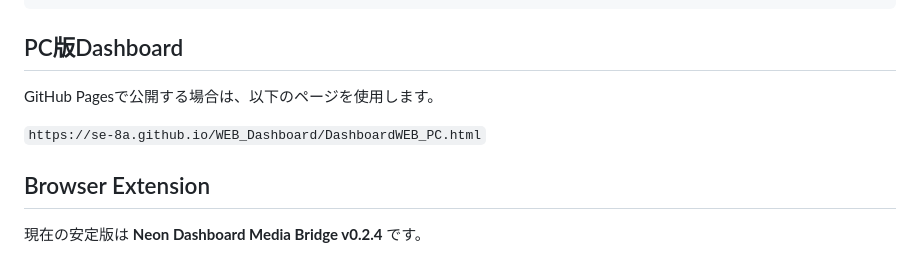
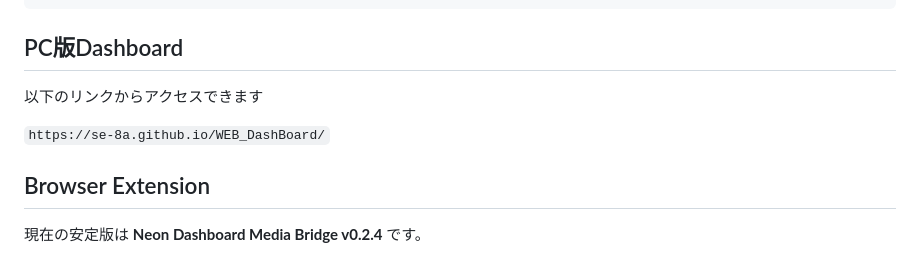
Before and after one commit to Se-8a/WEB_DashBoard, a Markdown page: README.md, the part around the change. Drawn GitHub-style.

```diff
--- a/README.md
+++ b/README.md
@@ -60,9 +60,9 @@ WEB_Dashboard/
 
 ## PC版Dashboard
 
-GitHub Pagesで公開する場合は、以下のページを使用します。
+以下のリンクからアクセスできます
 
-`https://se-8a.github.io/WEB_Dashboard/DashboardWEB_PC.html`
+`https://se-8a.github.io/WEB_DashBoard/`
 
 ## Browser Extension
 
```
